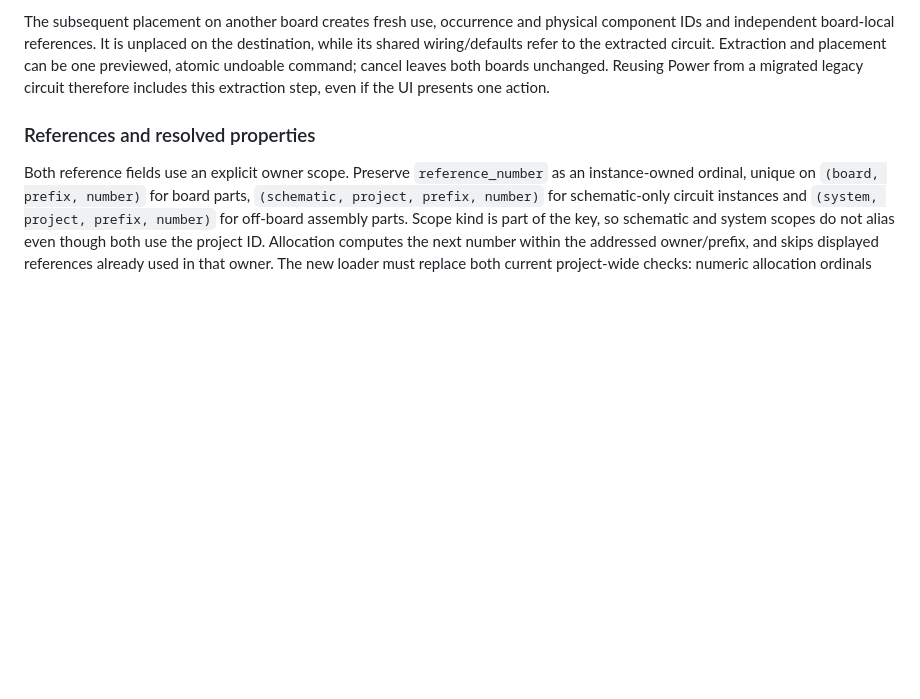
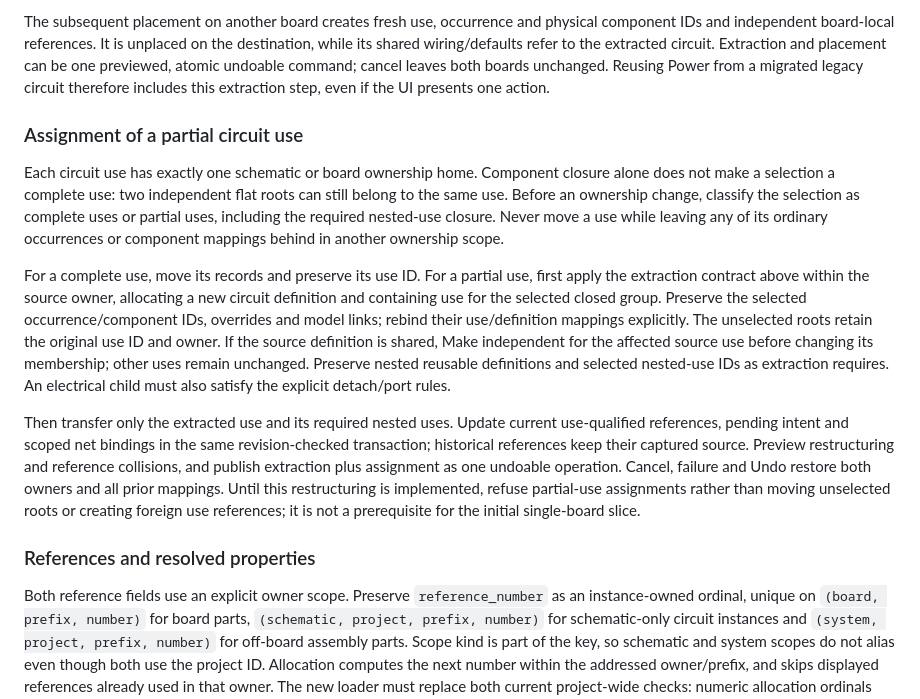
Before and after one commit to tangency-labs/pcbcraft, a Markdown page: docs/circuit-instances.md, the part around the change. Rendered like a GitHub page; blank space fills up the shorter version.

Commit message:
Specify partial circuit-use assignment restructuring

```diff
--- a/docs/circuit-instances.md
+++ b/docs/circuit-instances.md
@@ -177,6 +177,34 @@ on the destination, while its shared wiring/defaults refer to the extracted
 circuit. Extraction and placement can be one previewed, atomic undoable command;
 cancel leaves both boards unchanged. Reusing Power from a migrated legacy circuit
 therefore includes this extraction step, even if the UI presents one action.
+
+### Assignment of a partial circuit use
+
+Each circuit use has exactly one schematic or board ownership home. Component
+closure alone does not make a selection a complete use: two independent flat
+roots can still belong to the same use. Before an ownership change, classify the
+selection as complete uses or partial uses, including the required nested-use
+closure. Never move a use while leaving any of its ordinary occurrences or
+component mappings behind in another ownership scope.
+
+For a complete use, move its records and preserve its use ID. For a partial use,
+first apply the extraction contract above within the source owner, allocating a
+new circuit definition and containing use for the selected closed group. Preserve
+the selected occurrence/component IDs, overrides and model links; rebind their
+use/definition mappings explicitly. The unselected roots retain the original use
+ID and owner. If the source definition is shared, Make independent for the
+affected source use before changing its membership; other uses remain unchanged.
+Preserve nested reusable definitions and selected nested-use IDs as extraction
+requires. An electrical child must also satisfy the explicit detach/port rules.
+
+Then transfer only the extracted use and its required nested uses. Update current
+use-qualified references, pending intent and scoped net bindings in the same
+revision-checked transaction; historical references keep their captured source.
+Preview restructuring and reference collisions, and publish extraction plus
+assignment as one undoable operation. Cancel, failure and Undo restore both
+owners and all prior mappings. Until this restructuring is implemented, refuse
+partial-use assignments rather than moving unselected roots or creating foreign
+use references; it is not a prerequisite for the initial single-board slice.
 
 ### References and resolved properties
 
```
Also changed, not shown: docs/multiboard-and-sheet-instances.md (+24 -11 lines), docs/multiboard-storage.md (+16 -7 lines).
